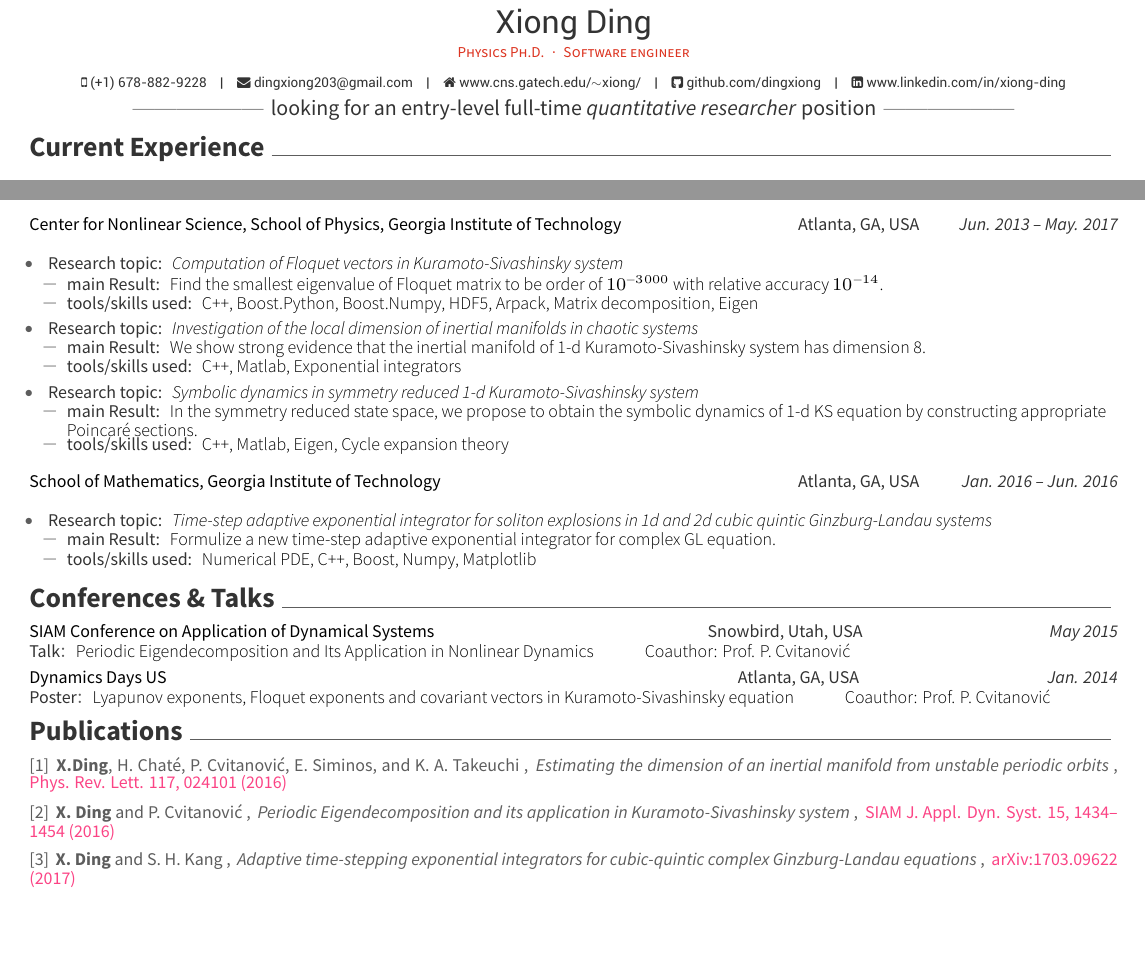
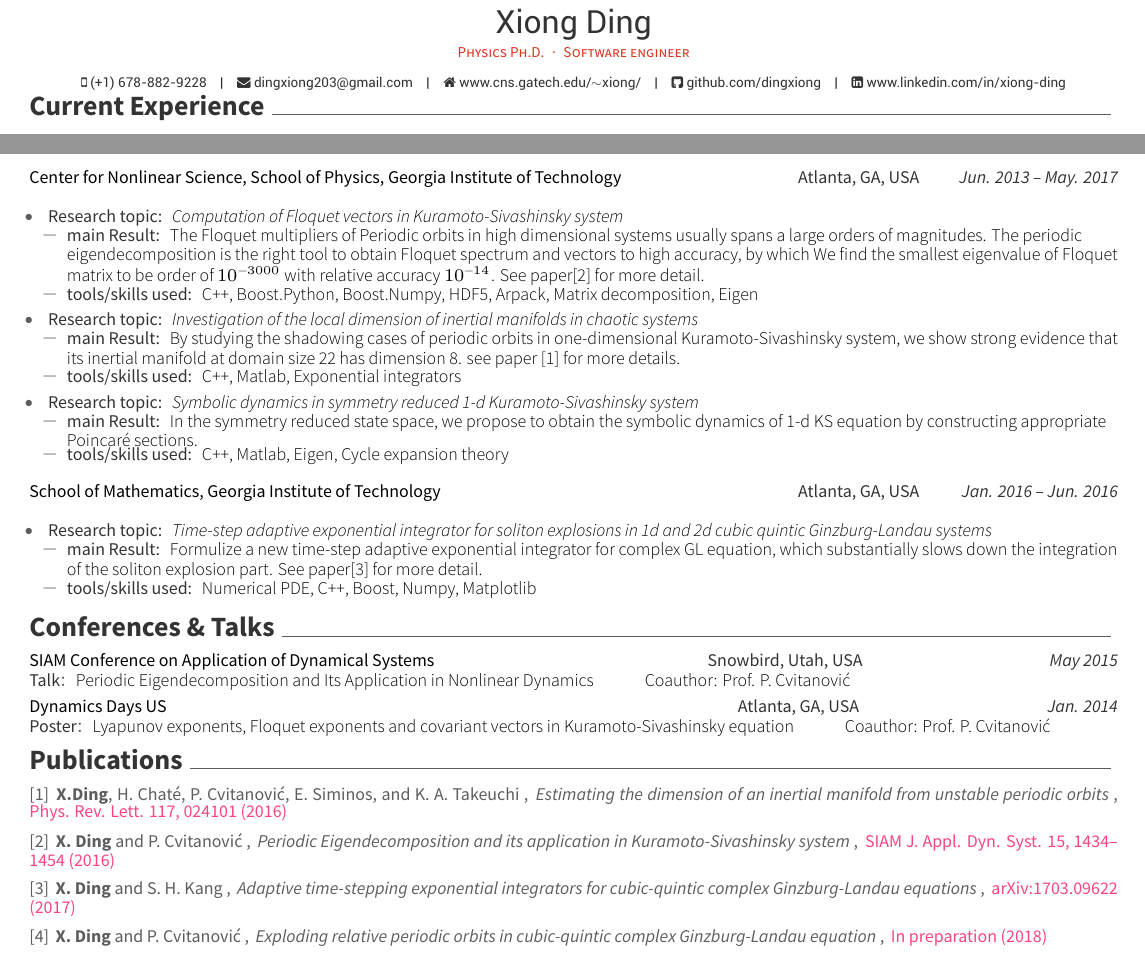
Before and after one commit to dingxiong/CV, a LaTeX CV (CV_XiongDing.tex, which reads sections/experience.tex, sections/publication.tex): two parts of the page, joined at a grey line, cut so that both start at the same text, the shorter picture padded with empty space. The pictures show the PDF file CV_XiongDing.pdf that the author committed with the source.

Commit message:
change CV for eb1b application

```diff
--- a/sections/experience.tex
+++ b/sections/experience.tex
@@ -17,11 +17,15 @@
   {
     \cvresearchitem
     {Computation of Floquet vectors in Kuramoto-Sivashinsky system}
-    {Find the smallest eigenvalue of Floquet matrix to be order of $10^{-3000}$ with relative accuracy $10^{-14}$.}
+    {The Floquet multipliers of Periodic orbits in high dimensional systems usually spans a large orders
+     of magnitudes. The periodic eigendecomposition is the right tool to obtain Floquet spectrum and
+     vectors to high accuracy, by which We find the smallest eigenvalue of Floquet matrix to be order of
+     $10^{-3000}$ with relative accuracy $10^{-14}$. See paper[2] for more detail.}
     {C++, Boost.Python, Boost.Numpy, HDF5, Arpack, Matrix decomposition, Eigen}
     \cvresearchitem
     {Investigation of the local dimension of inertial manifolds in chaotic systems}
-    {We show strong evidence that the inertial manifold of 1-d Kuramoto-Sivashinsky system has dimension 8.}
+    {By studying the shadowing cases of periodic orbits in one-dimensional Kuramoto-Sivashinsky system,
+     we show strong evidence that its inertial manifold at domain size 22 has dimension 8. see paper [1] for more details. }
     {C++, Matlab, Exponential integrators}
     \cvresearchitem
     {Symbolic dynamics in symmetry reduced 1-d Kuramoto-Sivashinsky system}
@@ -36,7 +40,9 @@
   {
     \cvresearchitem
     {Time-step adaptive exponential integrator for soliton explosions in 1d and 2d cubic quintic Ginzburg-Landau systems}
-    {Formulize a new time-step adaptive exponential integrator for complex GL equation.}
+    {Formulize a new time-step adaptive exponential integrator for complex GL equation, which
+     substantially slows down the integration of the soliton explosion part. See paper[3] for more
+     detail.}
     {Numerical PDE, C++, Boost, Numpy, Matplotlib}
   }
 
--- a/sections/publication.tex
+++ b/sections/publication.tex
@@ -20,11 +20,11 @@
   {Adaptive time-stepping exponential integrators for cubic-quintic complex Ginzburg-Landau equations}
   {arXiv:1703.09622 (2017)}
 
-  % \cvpubentry
-  % {4}
-  % {\textbf{X. Ding} and P. Cvitanovi\'c}
-  % {Exploding relative periodic orbits in cubic-quintic complex Ginzburg-Landau equation}
-  % {In preparation (2018)}
+  \cvpubentry
+  {4}
+  {\textbf{X. Ding} and P. Cvitanovi\'c}
+  {Exploding relative periodic orbits in cubic-quintic complex Ginzburg-Landau equation}
+  {In preparation (2018)}
 
   % \cvpubentry
   % {5}
```
Also changed, not shown: CV_XiongDing.tex (+0 -3 lines), CV_XiongDing.pdf.
